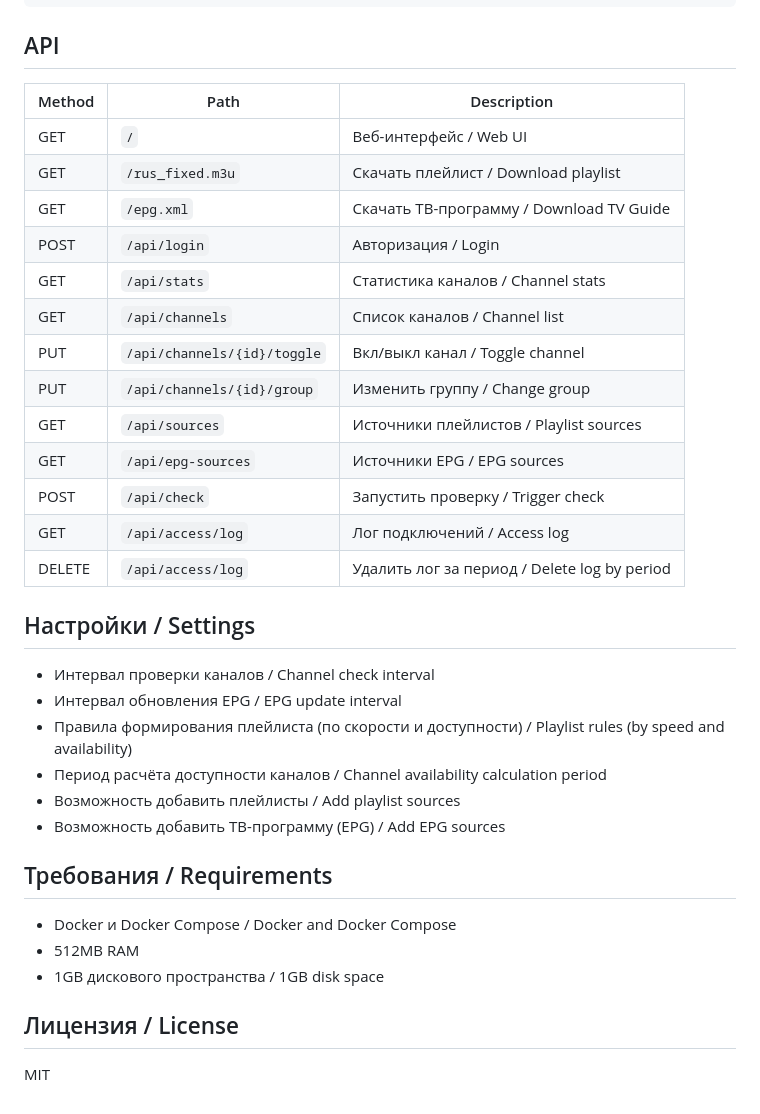
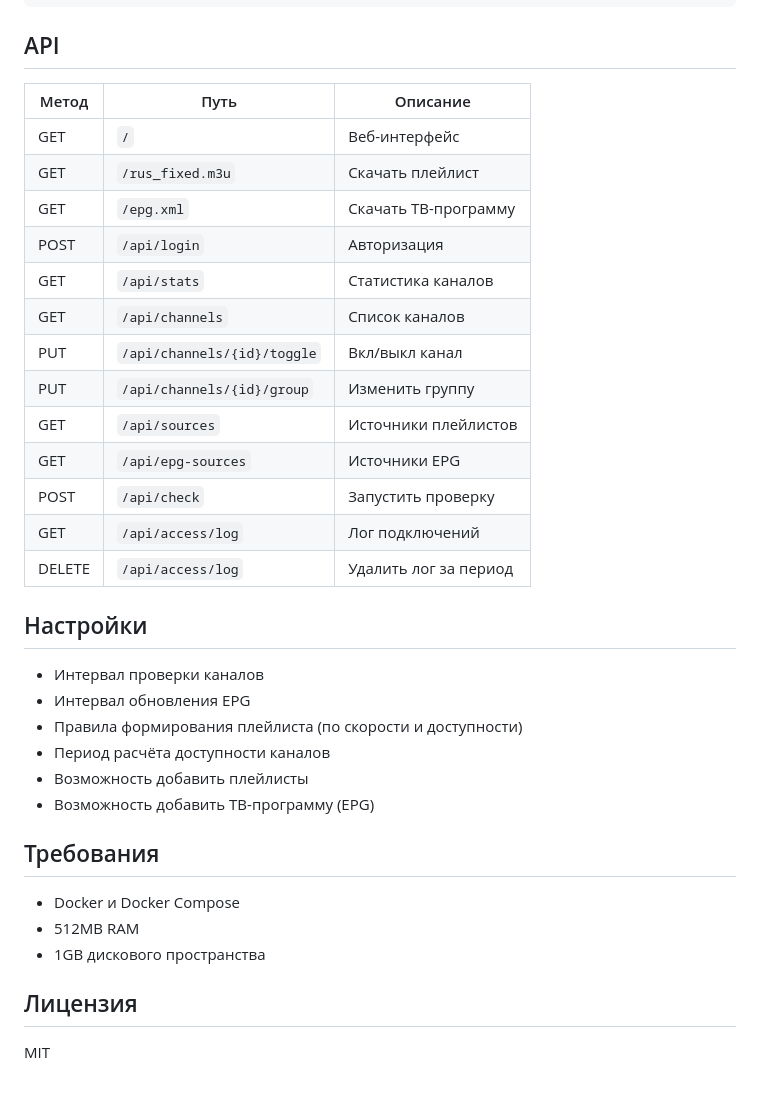
Before and after one commit to tanweber/TANgle-iptv-checker, a Markdown page: README.md, the part around one of its changes. GitHub-like rendering.

Commit message:
Split README into RU/EN versions with cross-links

```diff
--- a/README.md
+++ b/README.md
@@ -74,37 +57,37 @@ tangle/
 
 ## API
 
-| Method | Path | Description |
-|--------|------|-------------|
-| GET | `/` | Веб-интерфейс / Web UI |
-| GET | `/rus_fixed.m3u` | Скачать плейлист / Download playlist |
-| GET | `/epg.xml` | Скачать ТВ-программу / Download TV Guide |
-| POST | `/api/login` | Авторизация / Login |
-| GET | `/api/stats` | Статистика каналов / Channel stats |
-| GET | `/api/channels` | Список каналов / Channel list |
-| PUT | `/api/channels/{id}/toggle` | Вкл/выкл канал / Toggle channel |
-| PUT | `/api/channels/{id}/group` | Изменить группу / Change group |
-| GET | `/api/sources` | Источники плейлистов / Playlist sources |
-| GET | `/api/epg-sources` | Источники EPG / EPG sources |
-| POST | `/api/check` | Запустить проверку / Trigger check |
-| GET | `/api/access/log` | Лог подключений / Access log |
-| DELETE | `/api/access/log` | Удалить лог за период / Delete log by period |
+| Метод | Путь | Описание |
+|-------|------|----------|
+| GET | `/` | Веб-интерфейс |
+| GET | `/rus_fixed.m3u` | Скачать плейлист |
+| GET | `/epg.xml` | Скачать ТВ-программу |
+| POST | `/api/login` | Авторизация |
+| GET | `/api/stats` | Статистика каналов |
+| GET | `/api/channels` | Список каналов |
+| PUT | `/api/channels/{id}/toggle` | Вкл/выкл канал |
+| PUT | `/api/channels/{id}/group` | Изменить группу |
+| GET | `/api/sources` | Источники плейлистов |
+| GET | `/api/epg-sources` | Источники EPG |
+| POST | `/api/check` | Запустить проверку |
+| GET | `/api/access/log` | Лог подключений |
+| DELETE | `/api/access/log` | Удалить лог за период |
 
-## Настройки / Settings
+## Настройки
 
-- Интервал проверки каналов / Channel check interval
-- Интервал обновления EPG / EPG update interval
-- Правила формирования плейлиста (по скорости и доступности) / Playlist rules (by speed and availability)
-- Период расчёта доступности каналов / Channel availability calculation period
-- Возможность добавить плейлисты / Add playlist sources
-- Возможность добавить ТВ-программу (EPG) / Add EPG sources
+- Интервал проверки каналов
+- Интервал обновления EPG
+- Правила формирования плейлиста (по скорости и доступности)
+- Период расчёта доступности каналов
+- Возможность добавить плейлисты
+- Возможность добавить ТВ-программу (EPG)
 
-## Требования / Requirements
+## Требования
 
-- Docker и Docker Compose / Docker and Docker Compose
+- Docker и Docker Compose
 - 512MB RAM
-- 1GB дискового пространства / 1GB disk space
+- 1GB дискового пространства
 
-## Лицензия / License
+## Лицензия
 
 MIT
```
Also changed, not shown: other parts of README.md (+13 -30 lines), README_EN.md (added, +93 -0 lines).
